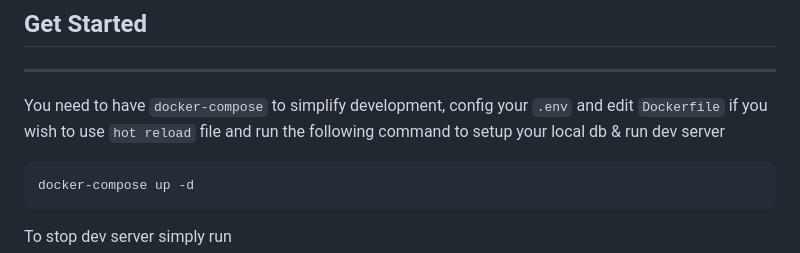
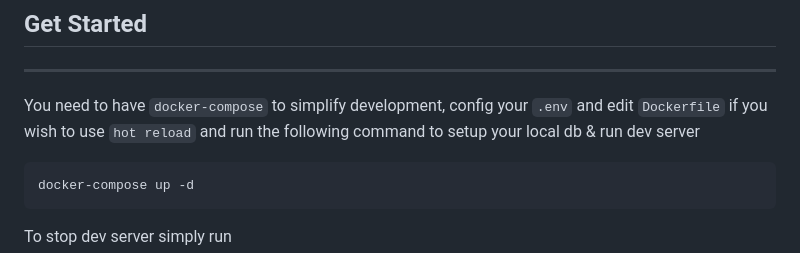
Before and after one commit to ryanadiputraa/api-udrio, a Markdown page: README.md, the part around the change. Rendered like a GitHub page.

````diff
--- a/README.md
+++ b/README.md
@@ -6,7 +6,7 @@ Backend service for UD Rio (prototype) website.
 
 ---
 
-You need to have `docker-compose` to simplify development, config your `.env` and edit `Dockerfile` if you wish to use `hot reload` file and run the following command to setup your local db & run dev server
+You need to have `docker-compose` to simplify development, config your `.env` and edit `Dockerfile` if you wish to use `hot reload` and run the following command to setup your local db & run dev server
 
 ```bash
 docker-compose up -d
````
